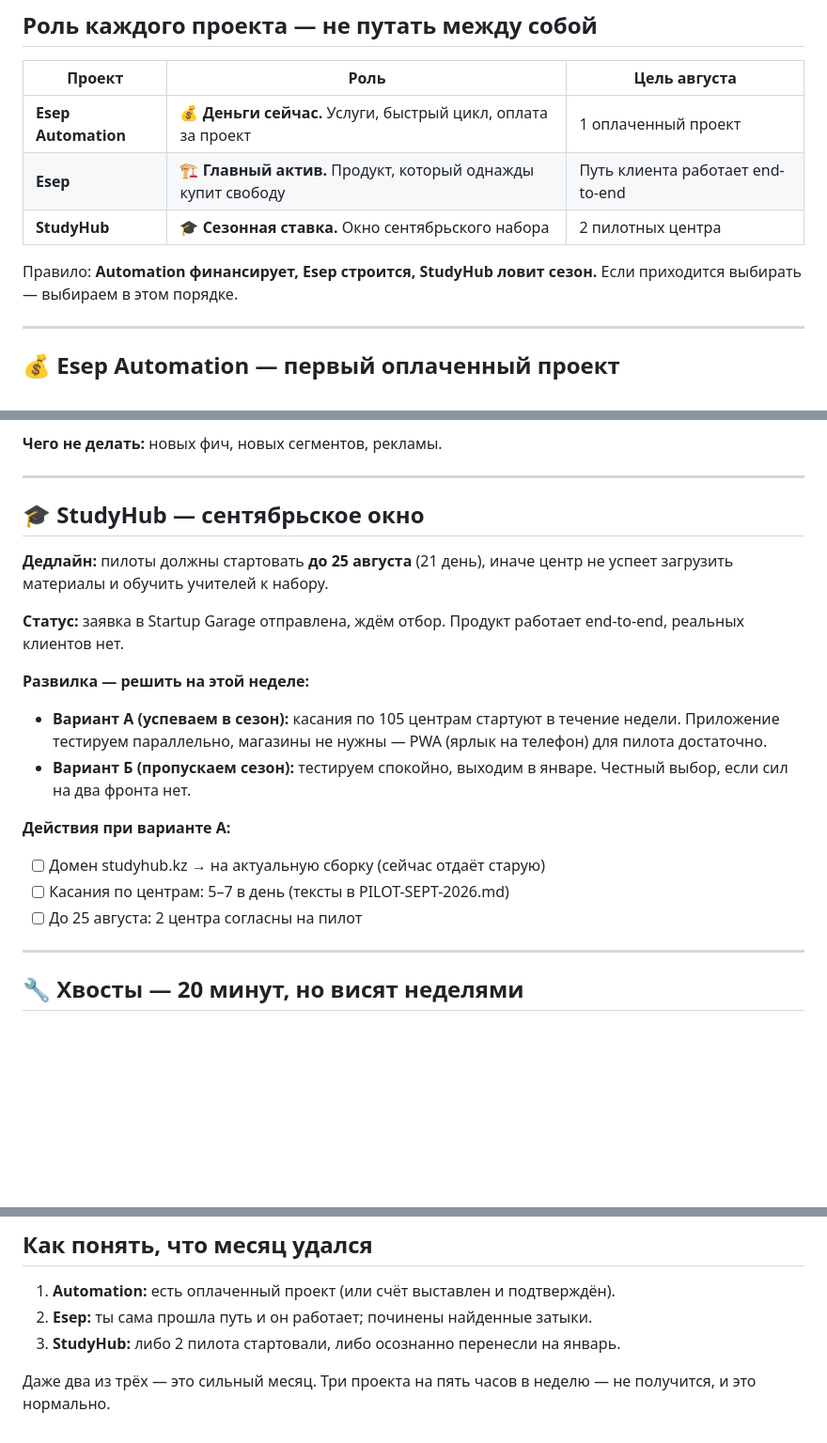
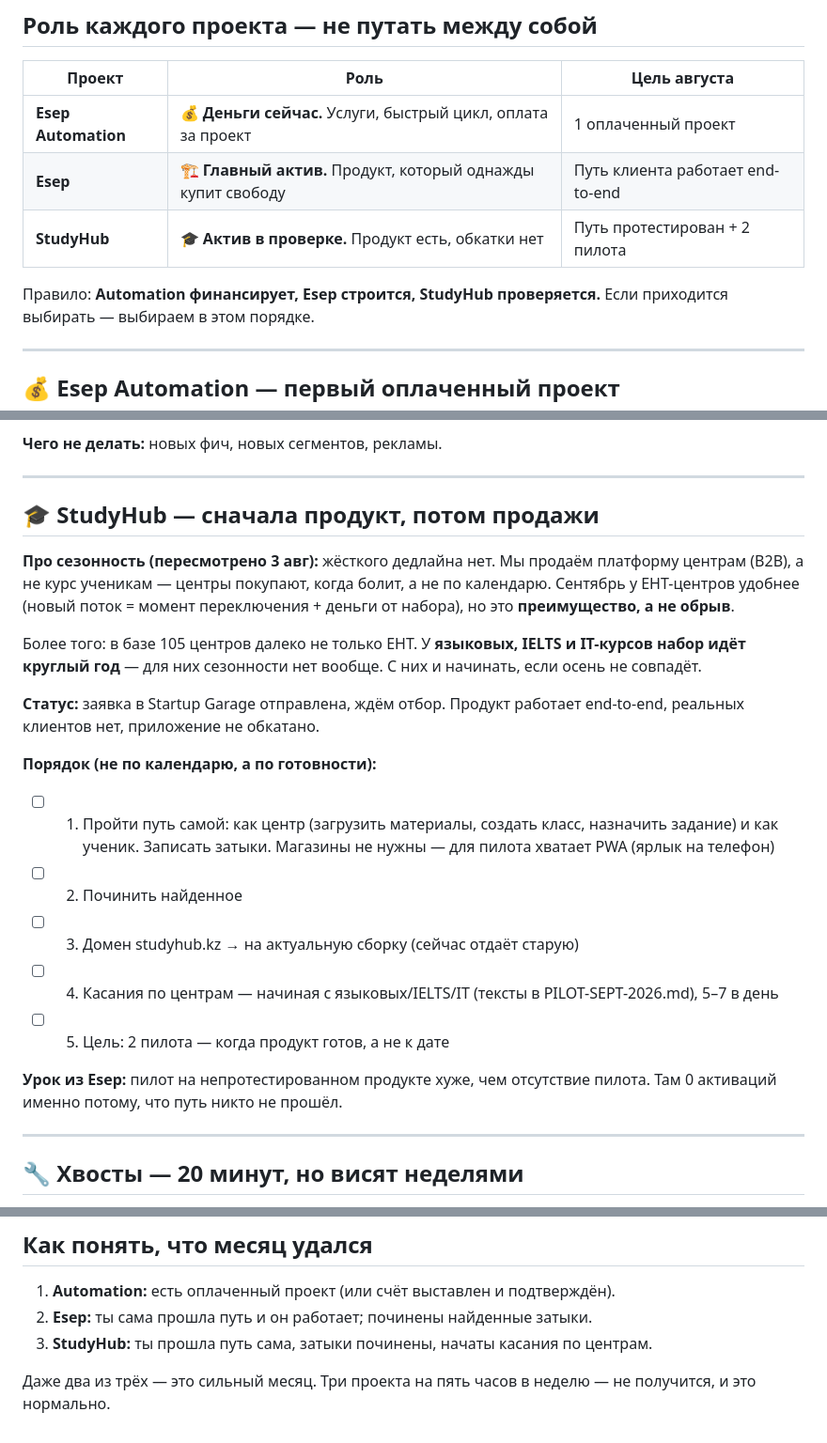
Before and after one commit to alibekovakarakat5-png/esep, a Markdown page: PLAN.md, 3 parts joined by grey strips. Shown at 94% size. Rendered like a GitHub page; blank space fills up the shorter version.

Commit message:
docs(plan): убрать искусственный дедлайн StudyHub — продаём по готовности продукта, а не по календарю

```diff
--- a/PLAN.md
+++ b/PLAN.md
@@ -13,9 +13,9 @@
 |---|---|---|
 | **Esep Automation** | 💰 **Деньги сейчас.** Услуги, быстрый цикл, оплата за проект | 1 оплаченный проект |
 | **Esep** | 🏗 **Главный актив.** Продукт, который однажды купит свободу | Путь клиента работает end-to-end |
-| **StudyHub** | 🎓 **Сезонная ставка.** Окно сентябрьского набора | 2 пилотных центра |
+| **StudyHub** | 🎓 **Актив в проверке.** Продукт есть, обкатки нет | Путь протестирован + 2 пилота |
 
-Правило: **Automation финансирует, Esep строится, StudyHub ловит сезон.**
+Правило: **Automation финансирует, Esep строится, StudyHub проверяется.**
 Если приходится выбирать — выбираем в этом порядке.
 
 ---
@@ -62,25 +62,32 @@
 
 ---
 
-## 🎓 StudyHub — сентябрьское окно
+## 🎓 StudyHub — сначала продукт, потом продажи
 
-**Дедлайн:** пилоты должны стартовать **до 25 августа** (21 день), иначе центр
-не успеет загрузить материалы и обучить учителей к набору.
+**Про сезонность (пересмотрено 3 авг):** жёсткого дедлайна нет. Мы продаём
+платформу центрам (B2B), а не курс ученикам — центры покупают, когда болит,
+а не по календарю. Сентябрь у ЕНТ-центров удобнее (новый поток = момент
+переключения + деньги от набора), но это **преимущество, а не обрыв**.
+
+Более того: в базе 105 центров далеко не только ЕНТ. У **языковых, IELTS
+и IT-курсов набор идёт круглый год** — для них сезонности нет вообще.
+С них и начинать, если осень не совпадёт.
 
 **Статус:** заявка в Startup Garage отправлена, ждём отбор.
-Продукт работает end-to-end, реальных клиентов нет.
+Продукт работает end-to-end, реальных клиентов нет, приложение не обкатано.
 
-**Развилка — решить на этой неделе:**
-- **Вариант А (успеваем в сезон):** касания по 105 центрам стартуют в течение
-  недели. Приложение тестируем параллельно, магазины не нужны — PWA
-  (ярлык на телефон) для пилота достаточно.
-- **Вариант Б (пропускаем сезон):** тестируем спокойно, выходим в январе.
-  Честный выбор, если сил на два фронта нет.
+**Порядок (не по календарю, а по готовности):**
+- [ ] 1. Пройти путь самой: как центр (загрузить материалы, создать класс,
+      назначить задание) и как ученик. Записать затыки. Магазины не нужны —
+      для пилота хватает PWA (ярлык на телефон)
+- [ ] 2. Починить найденное
+- [ ] 3. Домен studyhub.kz → на актуальную сборку (сейчас отдаёт старую)
+- [ ] 4. Касания по центрам — начиная с языковых/IELTS/IT (тексты в
+      PILOT-SEPT-2026.md), 5–7 в день
+- [ ] 5. Цель: 2 пилота — когда продукт готов, а не к дате
 
-**Действия при варианте А:**
-- [ ] Домен studyhub.kz → на актуальную сборку (сейчас отдаёт старую)
-- [ ] Касания по центрам: 5–7 в день (тексты в PILOT-SEPT-2026.md)
-- [ ] До 25 августа: 2 центра согласны на пилот
+**Урок из Esep:** пилот на непротестированном продукте хуже, чем отсутствие
+пилота. Там 0 активаций именно потому, что путь никто не прошёл.
 
 ---
 
@@ -112,7 +119,7 @@
 
 1. **Automation:** есть оплаченный проект (или счёт выставлен и подтверждён).
 2. **Esep:** ты сама прошла путь и он работает; починены найденные затыки.
-3. **StudyHub:** либо 2 пилота стартовали, либо осознанно перенесли на январь.
+3. **StudyHub:** ты прошла путь сама, затыки починены, начаты касания по центрам.
 
 Даже два из трёх — это сильный месяц. Три проекта на пять часов в неделю —
 не получится, и это нормально.
```
